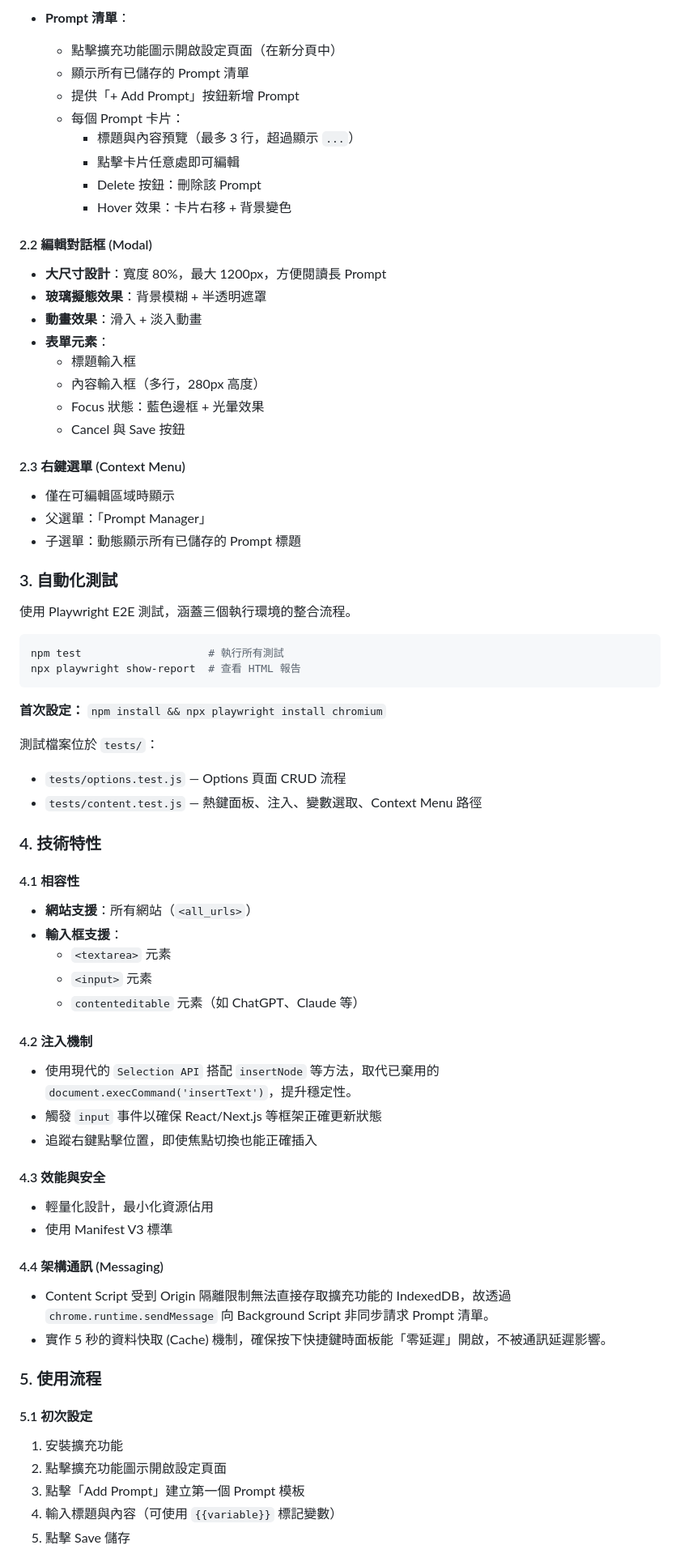
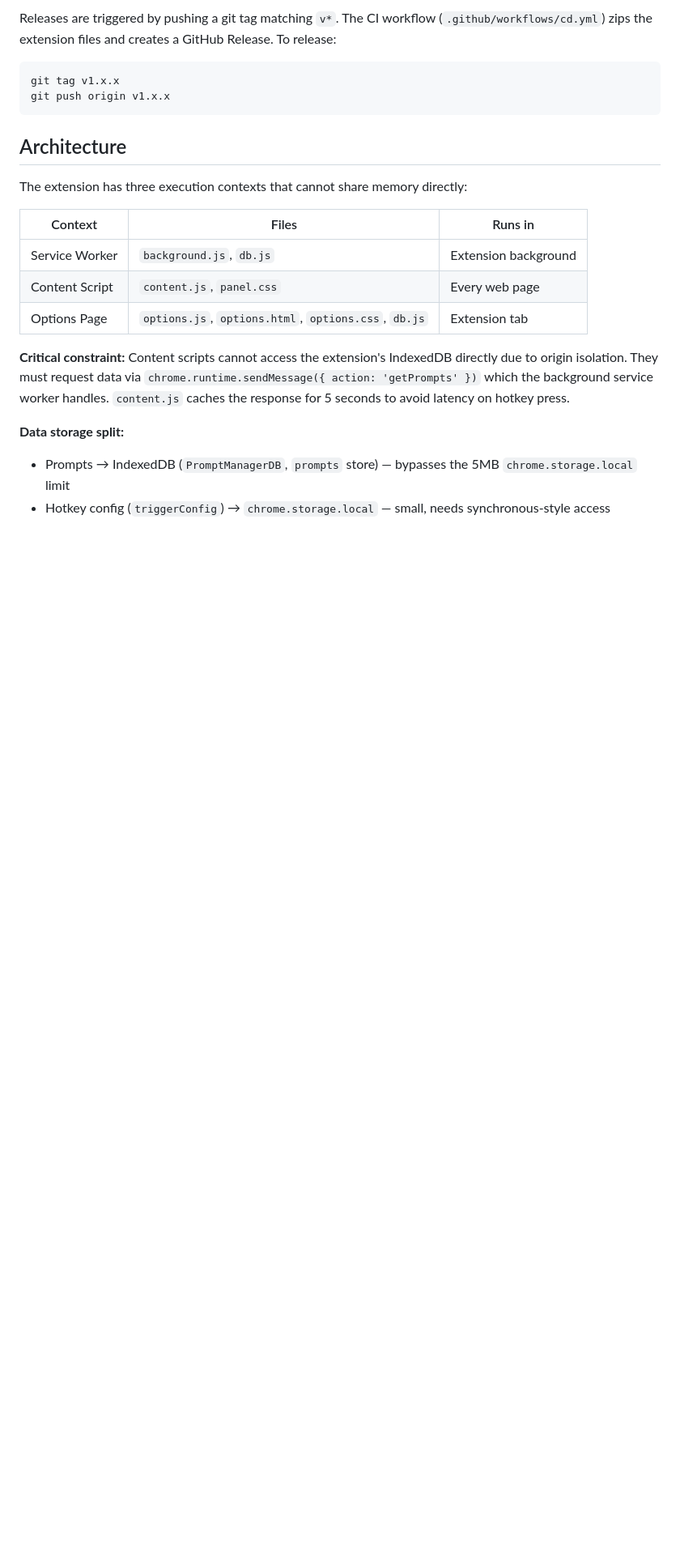
Before and after one commit to PuChenTW/prompt-manager, a Markdown page: .agent/rules/project-overview.md, the part around one of its changes. Shown at 81% size. Rendered like a GitHub page; blank space fills up the shorter version.

Commit message:
docs: Replace detailed functional requirements with a concise developer overview and architecture guide.

````diff
--- a/.agent/rules/project-overview.md
+++ b/.agent/rules/project-overview.md
@@ -66,71 +26,23 @@ trigger: always_on
-- **Prompt 清單**：
-  - 點擊擴充功能圖示開啟設定頁面（在新分頁中）
-  - 顯示所有已儲存的 Prompt 清單
-  - 提供「+ Add Prompt」按鈕新增 Prompt
-  - 每個 Prompt 卡片：
-    - 標題與內容預覽（最多 3 行，超過顯示 `...`）
-    - 點擊卡片任意處即可編輯
-    - Delete 按鈕：刪除該 Prompt
-    - Hover 效果：卡片右移 + 背景變色
-
-#### 2.2 編輯對話框 (Modal)
-- **大尺寸設計**：寬度 80%，最大 1200px，方便閱讀長 Prompt
-- **玻璃擬態效果**：背景模糊 + 半透明遮罩
-- **動畫效果**：滑入 + 淡入動畫
-- **表單元素**：
-  - 標題輸入框
-  - 內容輸入框（多行，280px 高度）
-  - Focus 狀態：藍色邊框 + 光暈效果
-  - Cancel 與 Save 按鈕
-
-#### 2.3 右鍵選單 (Context Menu)
-- 僅在可編輯區域時顯示
-- 父選單：「Prompt Manager」
-- 子選單：動態顯示所有已儲存的 Prompt 標題
-
-### 3. 自動化測試
-
-使用 Playwright E2E 測試，涵蓋三個執行環境的整合流程。
+Releases are triggered by pushing a git tag matching `v*`. The CI workflow (`.github/workflows/cd.yml`) zips the extension files and creates a GitHub Release. To release:
 
 ```bash
-npm test                    # 執行所有測試
-npx playwright show-report  # 查看 HTML 報告
+git tag v1.x.x
+git push origin v1.x.x
 ```
 
-**首次設定：** `npm install && npx playwright install chromium`
+## Architecture
 
-測試檔案位於 `tests/`：
-- `tests/options.test.js` — Options 頁面 CRUD 流程
-- `tests/content.test.js` — 熱鍵面板、注入、變數選取、Context Menu 路徑
+The extension has three execution contexts that cannot share memory directly:
 
-### 4. 技術特性
+| Context | Files | Runs in |
+|---|---|---|
+| Service Worker | `background.js`, `db.js` | Extension background |
+| Content Script | `content.js`, `panel.css` | Every web page |
+| Options Page | `options.js`, `options.html`, `options.css`, `db.js` | Extension tab |
 
-#### 4.1 相容性
-- **網站支援**：所有網站（`<all_urls>`）
-- **輸入框支援**：
-  - `<textarea>` 元素
-  - `<input>` 元素
-  - `contenteditable` 元素（如 ChatGPT、Claude 等）
+**Critical constraint:** Content scripts cannot access the extension's IndexedDB directly due to origin isolation. They must request data via `chrome.runtime.sendMessage({ action: 'getPrompts' })` which the background service worker handles. `content.js` caches the response for 5 seconds to avoid latency on hotkey press.
 
-#### 4.2 注入機制
-- 使用現代的 `Selection API` 搭配 `insertNode` 等方法，取代已棄用的 `document.execCommand('insertText')`，提升穩定性。
-- 觸發 `input` 事件以確保 React/Next.js 等框架正確更新狀態
-- 追蹤右鍵點擊位置，即使焦點切換也能正確插入
+**Data storage split:**
+- Prompts → IndexedDB (`PromptManagerDB`, `prompts` store) — bypasses the 5MB `chrome.storage.local` limit
+- Hotkey config (`triggerConfig`) → `chrome.storage.local` — small, needs synchronous-style access
 
-#### 4.3 效能與安全
-- 輕量化設計，最小化資源佔用
-- 使用 Manifest V3 標準
-
-#### 4.4 架構通訊 (Messaging)
-- Content Script 受到 Origin 隔離限制無法直接存取擴充功能的 IndexedDB，故透過 `chrome.runtime.sendMessage` 向 Background Script 非同步請求 Prompt 清單。
-- 實作 5 秒的資料快取 (Cache) 機制，確保按下快捷鍵時面板能「零延遲」開啟，不被通訊延遲影響。
-
-### 5. 使用流程
-
-#### 5.1 初次設定
-1. 安裝擴充功能
-2. 點擊擴充功能圖示開啟設定頁面
-3. 點擊「Add Prompt」建立第一個 Prompt 模板
-4. 輸入標題與內容（可使用 `{{variable}}` 標記變數）
-5. 點擊 Save 儲存
-
````
Also changed, not shown: other parts of .agent/rules/project-overview.md (+41 -98 lines).
